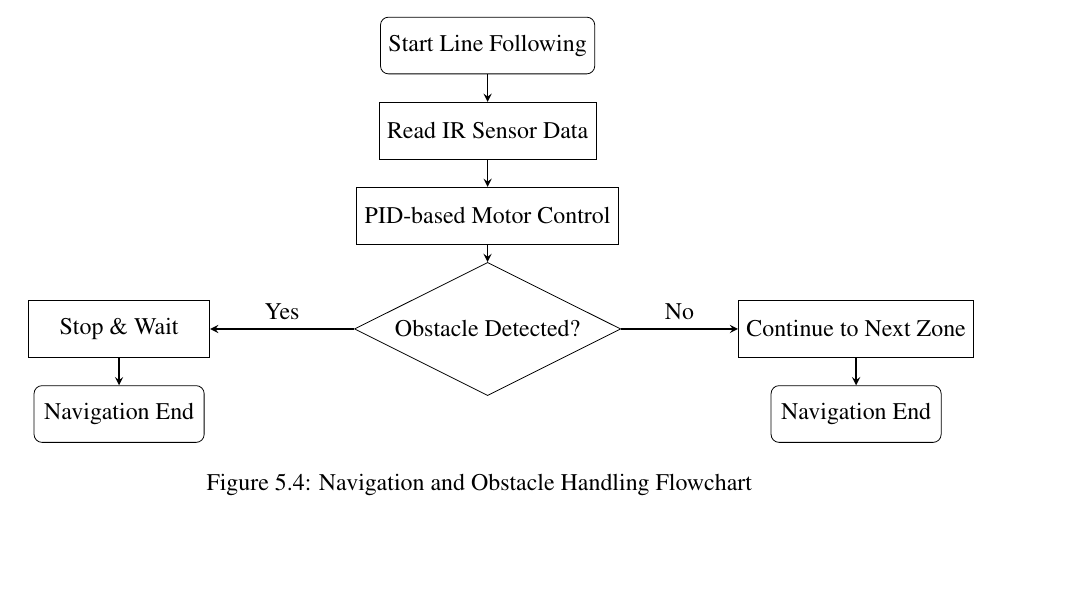
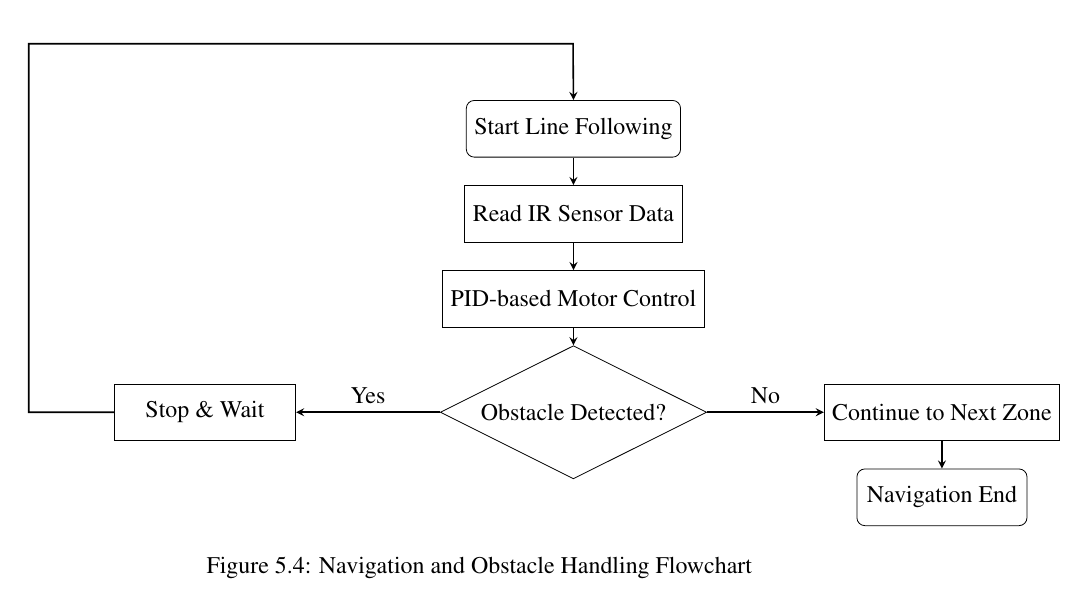
Before and after one commit to DevilGod129/minor_report, a LaTeX thesis (main.tex, which reads chapters/ch5methodology.tex): part of page 21 of 26, cut so that both start at the same text, the shorter picture padded with empty space. Compiled offline with pdfLaTeX.

Commit message:
added somethings

```diff
--- a/chapters/ch5methodology.tex
+++ b/chapters/ch5methodology.tex
@@ -177,18 +177,26 @@
 \node (pid) [process, below of=read] {PID-based Motor Control};
 \node (obstacle) [decision, below of=pid, yshift=-0.5cm] {Obstacle Detected?};
 \node (stop) [process, left of=obstacle, xshift=-5cm] {Stop \& Wait};
-\node (endStop) [startstop, below of=stop] {Navigation End};
+
 \node (move) [process, right of=obstacle, xshift=5cm] {Continue to Next Zone};
 \node (endMove) [startstop, below of=move] {Navigation End};
 
 \draw [arrow] (start) -- (read);
 \draw [arrow] (read) -- (pid);
 \draw [arrow] (pid) -- (obstacle);
+% \draw [arrow] (obstacle.west) -- (stop.east) node[midway, above] {Yes};
+% \draw [arrow] (obstacle.east) -- (move.west) node[midway, above] {No};
+% \draw [arrow] (stop.west) |- ++(-2, -2) |- (start.north);  % Improved routing
+% \draw [arrow] (move) -- (endMove);
 \draw [arrow] (obstacle.west) -- (stop.east) node[midway, above] {Yes};
 \draw [arrow] (obstacle.east) -- (move.west) node[midway, above] {No};
-\draw [arrow] (stop) -- (endStop);
 \draw [arrow] (move) -- (endMove);
 
+% Clean loop from stop to start
+\draw [arrow] (stop.west) -- ++(-1.5, 0)
+                          -- ++(0, 6.5)
+                          -- ++(9.6, 0)
+                          -- (start.north);
 \end{tikzpicture}
 \caption{Navigation and Obstacle Handling Flowchart}
 \label{fig:navigation_obstacle_handling}
```
